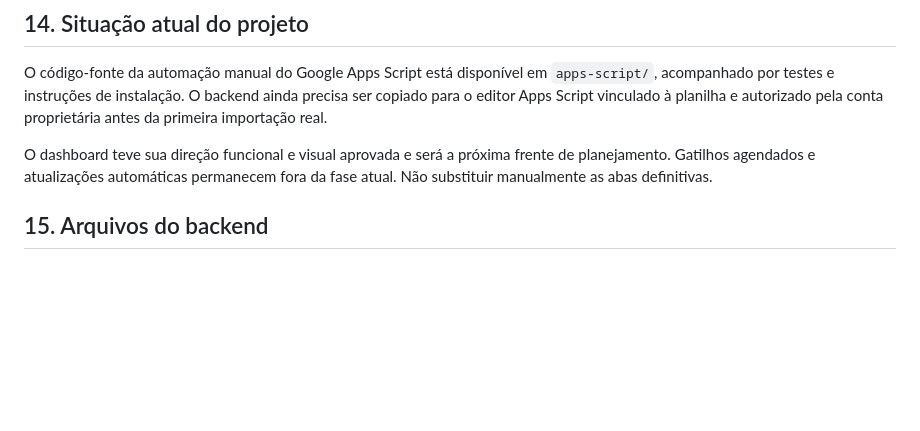
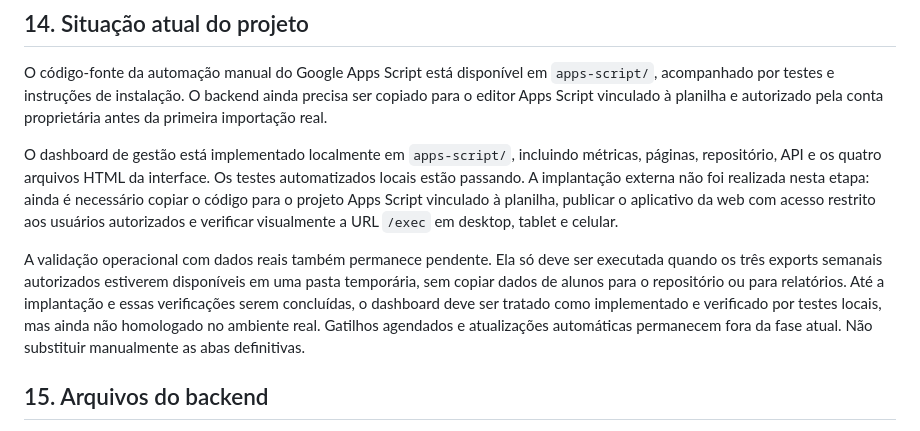
Before and after one commit to fitmanagementels/BASE_TECNOFIT_WELLNESS, a Markdown page: LEIA-ME.md, the part around the change. Drawn GitHub-style; blank space fills up the shorter version.

Commit message:
docs: add dashboard deployment and verification guide

```diff
--- a/LEIA-ME.md
+++ b/LEIA-ME.md
@@ -389,7 +389,9 @@ Não compartilhar publicamente os relatórios, pois eles contêm dados pessoais.
 
 O código-fonte da automação manual do Google Apps Script está disponível em `apps-script/`, acompanhado por testes e instruções de instalação. O backend ainda precisa ser copiado para o editor Apps Script vinculado à planilha e autorizado pela conta proprietária antes da primeira importação real.
 
-O dashboard teve sua direção funcional e visual aprovada e será a próxima frente de planejamento. Gatilhos agendados e atualizações automáticas permanecem fora da fase atual. Não substituir manualmente as abas definitivas.
+O dashboard de gestão está implementado localmente em `apps-script/`, incluindo métricas, páginas, repositório, API e os quatro arquivos HTML da interface. Os testes automatizados locais estão passando. A implantação externa não foi realizada nesta etapa: ainda é necessário copiar o código para o projeto Apps Script vinculado à planilha, publicar o aplicativo da web com acesso restrito aos usuários autorizados e verificar visualmente a URL `/exec` em desktop, tablet e celular.
+
+A validação operacional com dados reais também permanece pendente. Ela só deve ser executada quando os três exports semanais autorizados estiverem disponíveis em uma pasta temporária, sem copiar dados de alunos para o repositório ou para relatórios. Até a implantação e essas verificações serem concluídas, o dashboard deve ser tratado como implementado e verificado por testes locais, mas ainda não homologado no ambiente real. Gatilhos agendados e atualizações automáticas permanecem fora da fase atual. Não substituir manualmente as abas definitivas.
 
 ## 15. Arquivos do backend
 
```
Also changed, not shown: apps-script/INSTRUCOES_INSTALACAO.md (+79 -1 lines).
